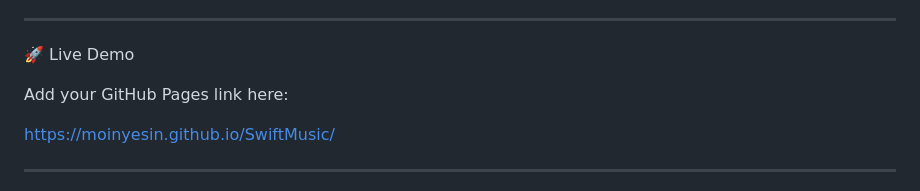
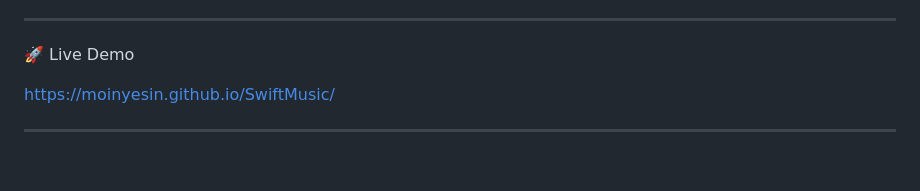
Before and after one commit to MoinYesin/SwiftMusic, a Markdown page: README.md, the part around the change. GitHub-like rendering; blank space fills up the shorter version.

```diff
--- a/README.md
+++ b/README.md
@@ -98,7 +98,6 @@ Integrates with:
 
 🚀 Live Demo
 
-Add your GitHub Pages link here:
 
 https://moinyesin.github.io/SwiftMusic/
 
```
